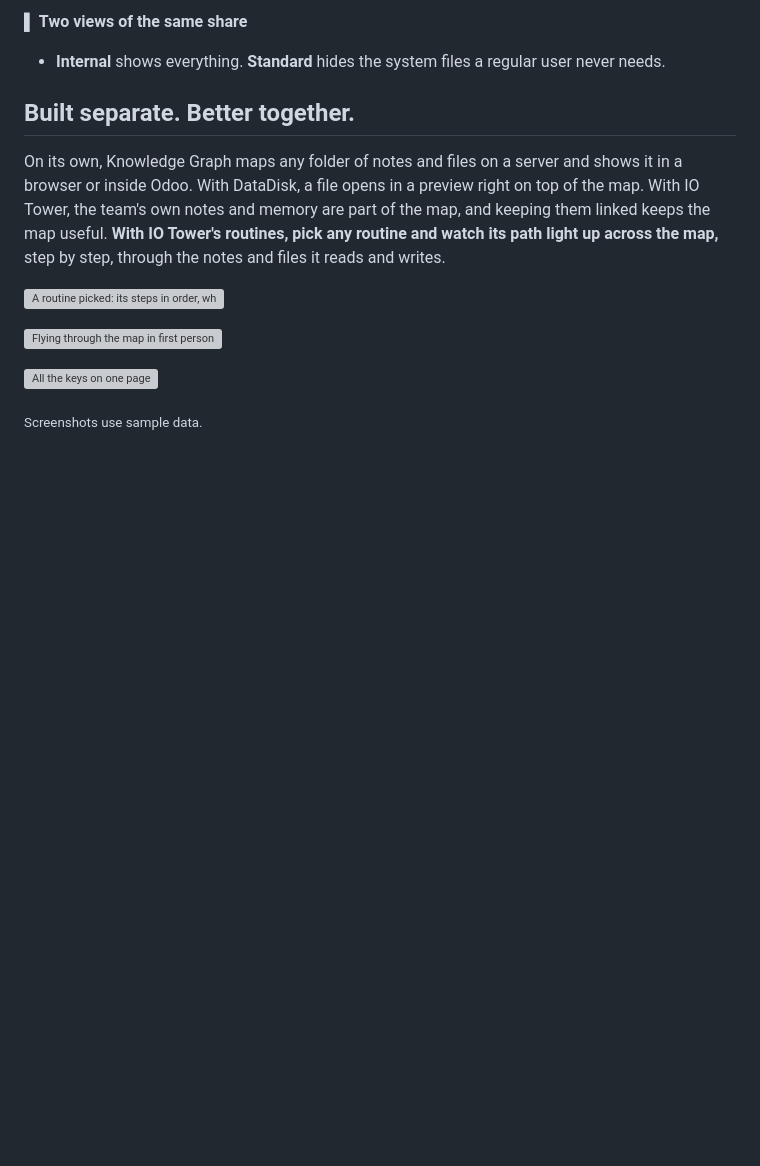
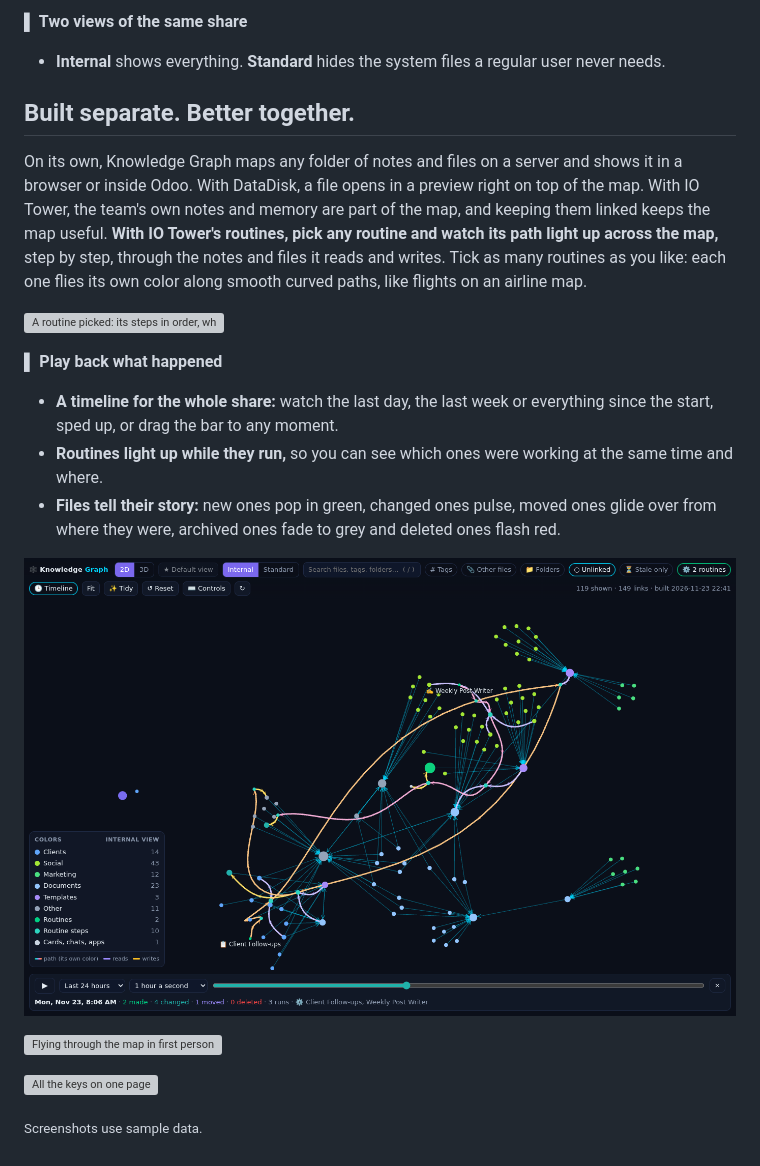
Before and after one commit to RobertAtParallax/the-grid, a Markdown page: projects/knowledge-graph.md, the part around the change. GitHub-like rendering; pictures changed too: assets/knowledge-graph/timeline-light.png (added); blank space fills up the shorter version; grey boxes are pictures that could not be loaded.

Commit message:
Knowledge Graph page: flight paths and the timeline player, with a sample-data screenshot

```diff
--- a/projects/knowledge-graph.md
+++ b/projects/knowledge-graph.md
@@ -69,9 +69,19 @@ what it connects to and open it.
 On its own, Knowledge Graph maps any folder of notes and files on a server and shows it in a browser or inside Odoo.
 With DataDisk, a file opens in a preview right on top of the map. With IO Tower, the team's own notes and memory are
 part of the map, and keeping them linked keeps the map useful. **With IO Tower's routines, pick any routine and watch
-its path light up across the map,** step by step, through the notes and files it reads and writes.
+its path light up across the map,** step by step, through the notes and files it reads and writes. Tick as many
+routines as you like: each one flies its own color along smooth curved paths, like flights on an airline map.
 
 ![A routine picked: its steps in order, what each one reads and what it writes](../assets/knowledge-graph/routine-light.png)
+
+**▌ Play back what happened**
+- **A timeline for the whole share:** watch the last day, the last week or everything since the start, sped up, or drag
+  the bar to any moment.
+- **Routines light up while they run,** so you can see which ones were working at the same time and where.
+- **Files tell their story:** new ones pop in green, changed ones pulse, moved ones glide over from where they were,
+  archived ones fade to grey and deleted ones flash red.
+
+![The timeline playing back a sample day: two routines fly their paths while new and changed files light up](../assets/knowledge-graph/timeline-light.png)
 
 ![Flying through the map in first person](../assets/knowledge-graph/fly-light.png)
 
```
Also changed, not shown: CHANGELOG.md (+1 -0 lines).
